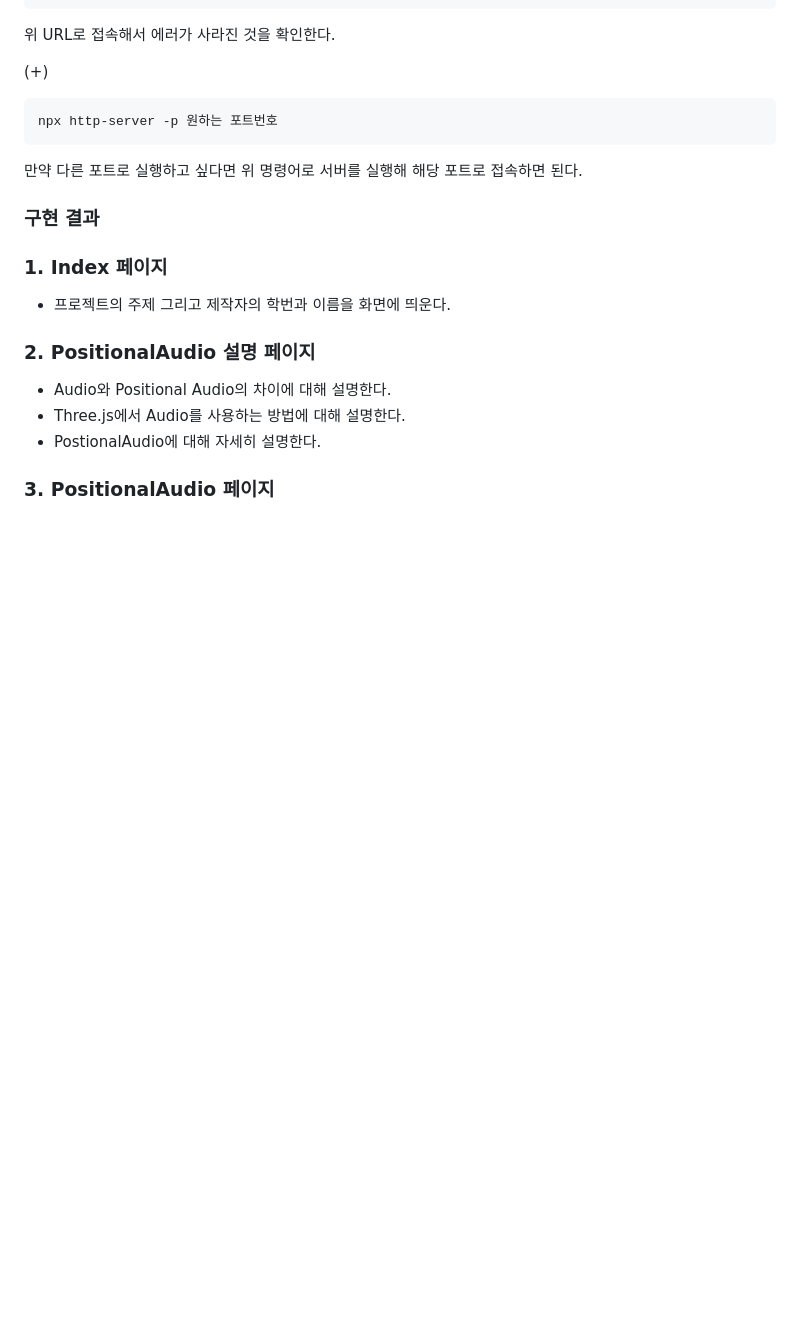
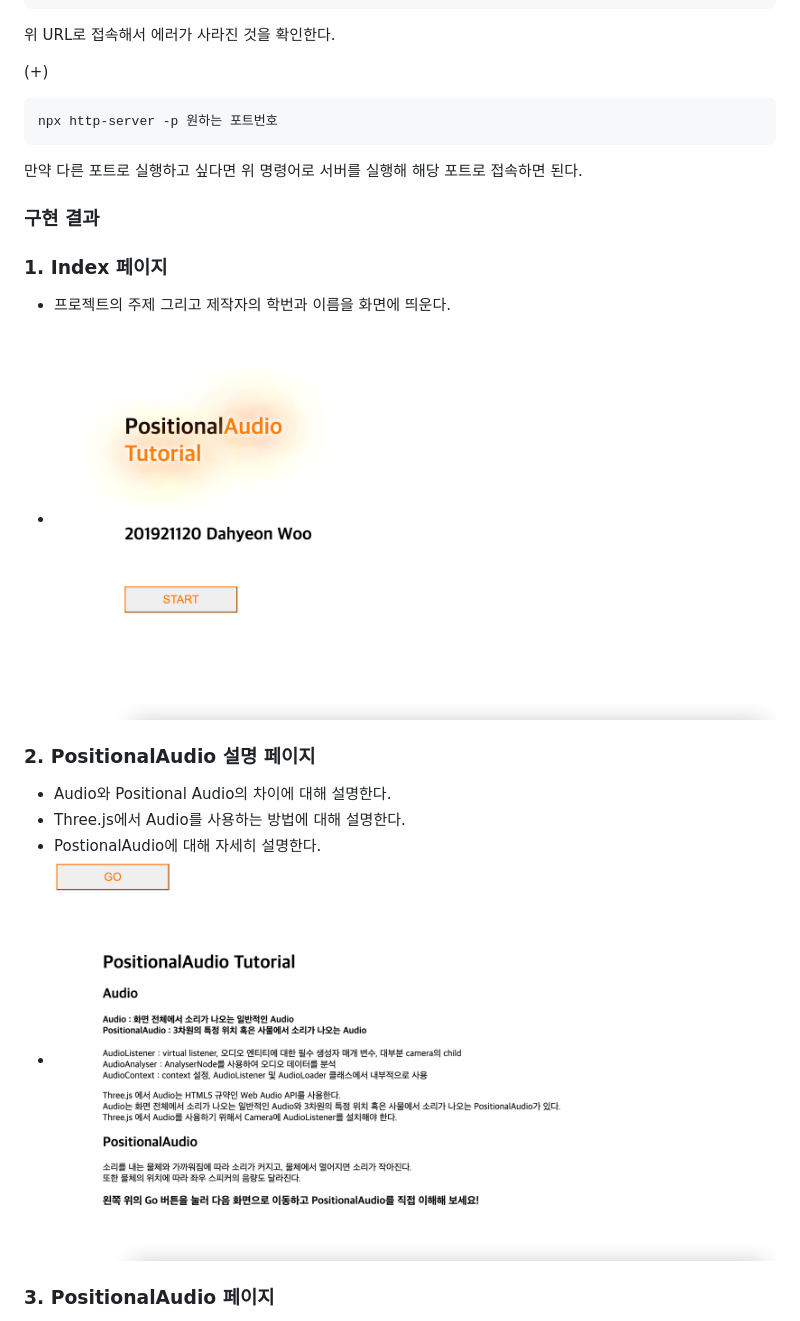
Before and after one commit to DahyeonWoo/PositionalAudioTutorial, a Markdown page: README.md, the part around the change printed below. Rendered like a GitHub page; pictures changed too: result/1.png (added), result/2.png (added); blank space fills up the shorter version.

```diff
--- a/README.md
+++ b/README.md
@@ -54,12 +54,14 @@ npx http-server -p 원하는 포트번호
 ### 1. Index 페이지
 
 - 프로젝트의 주제 그리고 제작자의 학번과 이름을 화면에 띄운다.
+- ![Index](/result/1.png)
 
 ### 2. PositionalAudio 설명 페이지
 
 - Audio와 Positional Audio의 차이에 대해 설명한다.
 - Three.js에서 Audio를 사용하는 방법에 대해 설명한다.
 - PostionalAudio에 대해 자세히 설명한다.
+- ![PositionalAudioIntro](/result/2.png)
 
 ### 3. PositionalAudio 페이지
 
```
Also changed, not shown: other parts of README.md (+2 -0 lines), 2 other files.
